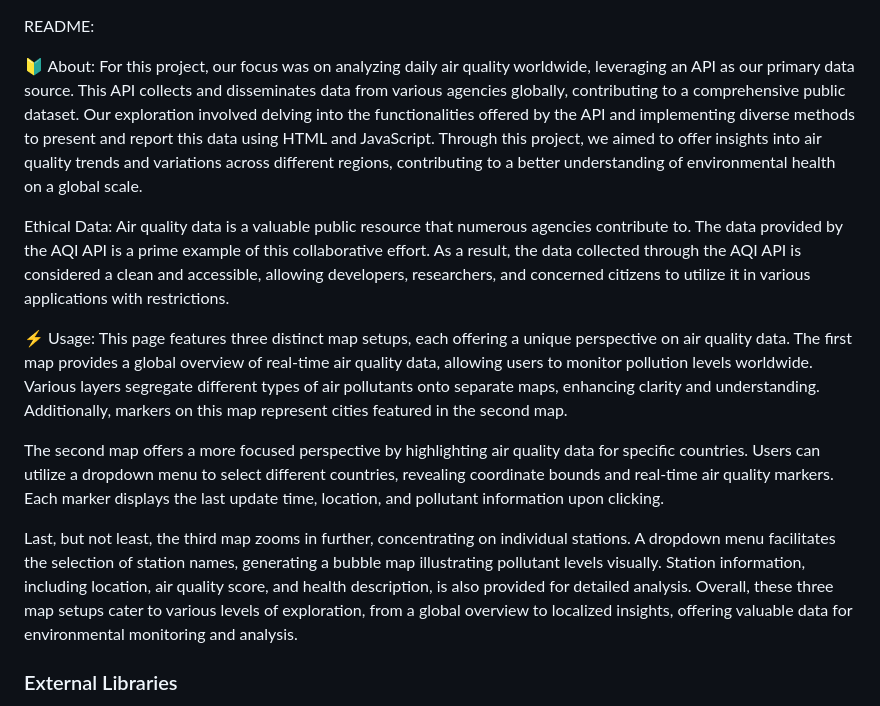
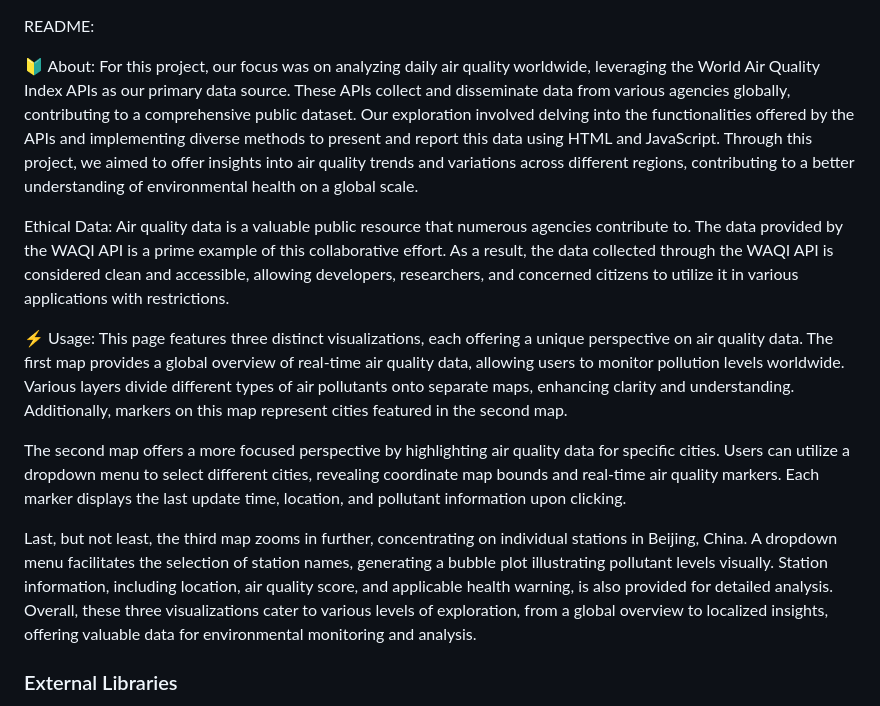
Before and after one commit to RchlEMllr/Project_3, a Markdown page: README.md, the part around the change. Drawn GitHub-style.

Commit message:
Update README.md
Minor edits

```diff
--- a/README.md
+++ b/README.md
@@ -1,17 +1,17 @@
 README:
 
 🔰 About:
-For this project, our focus was on analyzing daily air quality worldwide, leveraging an API as our primary data source. This API collects and disseminates data from various agencies globally, contributing to a comprehensive public dataset. Our exploration involved delving into the functionalities offered by the API and implementing diverse methods to present and report this data using HTML and JavaScript. Through this project, we aimed to offer insights into air quality trends and variations across different regions, contributing to a better understanding of environmental health on a global scale.
+For this project, our focus was on analyzing daily air quality worldwide, leveraging the World Air Quality Index APIs as our primary data source. These APIs collect and disseminate data from various agencies globally, contributing to a comprehensive public dataset. Our exploration involved delving into the functionalities offered by the APIs and implementing diverse methods to present and report this data using HTML and JavaScript. Through this project, we aimed to offer insights into air quality trends and variations across different regions, contributing to a better understanding of environmental health on a global scale.
 
 Ethical Data:
-Air quality data is a valuable public resource that numerous agencies contribute to. The data provided by the AQI API is a prime example of this collaborative effort. As a result, the data collected through the AQI API is considered a clean and accessible, allowing developers, researchers, and concerned citizens to utilize it in various applications with restrictions.
+Air quality data is a valuable public resource that numerous agencies contribute to. The data provided by the WAQI API is a prime example of this collaborative effort. As a result, the data collected through the WAQI API is considered clean and accessible, allowing developers, researchers, and concerned citizens to utilize it in various applications with restrictions.
 
 ⚡ Usage:
-This page features three distinct map setups, each offering a unique perspective on air quality data. The first map provides a global overview of real-time air quality data, allowing users to monitor pollution levels worldwide. Various layers segregate different types of air pollutants onto separate maps, enhancing clarity and understanding. Additionally, markers on this map represent cities featured in the second map.
+This page features three distinct visualizations, each offering a unique perspective on air quality data. The first map provides a global overview of real-time air quality data, allowing users to monitor pollution levels worldwide. Various layers divide different types of air pollutants onto separate maps, enhancing clarity and understanding. Additionally, markers on this map represent cities featured in the second map.
 
-The second map offers a more focused perspective by highlighting air quality data for specific countries. Users can utilize a dropdown menu to select different countries, revealing coordinate bounds and real-time air quality markers. Each marker displays the last update time, location, and pollutant information upon clicking.
+The second map offers a more focused perspective by highlighting air quality data for specific cities. Users can utilize a dropdown menu to select different cities, revealing coordinate map bounds and real-time air quality markers. Each marker displays the last update time, location, and pollutant information upon clicking.
 
-Last, but not least, the third map zooms in further, concentrating on individual stations. A dropdown menu facilitates the selection of station names, generating a bubble map illustrating pollutant levels visually. Station information, including location, air quality score, and health description, is also provided for detailed analysis. Overall, these three map setups cater to various levels of exploration, from a global overview to localized insights, offering valuable data for environmental monitoring and analysis.
+Last, but not least, the third map zooms in further, concentrating on individual stations in Beijing, China. A dropdown menu facilitates the selection of station names, generating a bubble plot illustrating pollutant levels visually. Station information, including location, air quality score, and applicable health warning, is also provided for detailed analysis. Overall, these three visualizations cater to various levels of exploration, from a global overview to localized insights, offering valuable data for environmental monitoring and analysis.
 
 ### External Libraries
 
```
